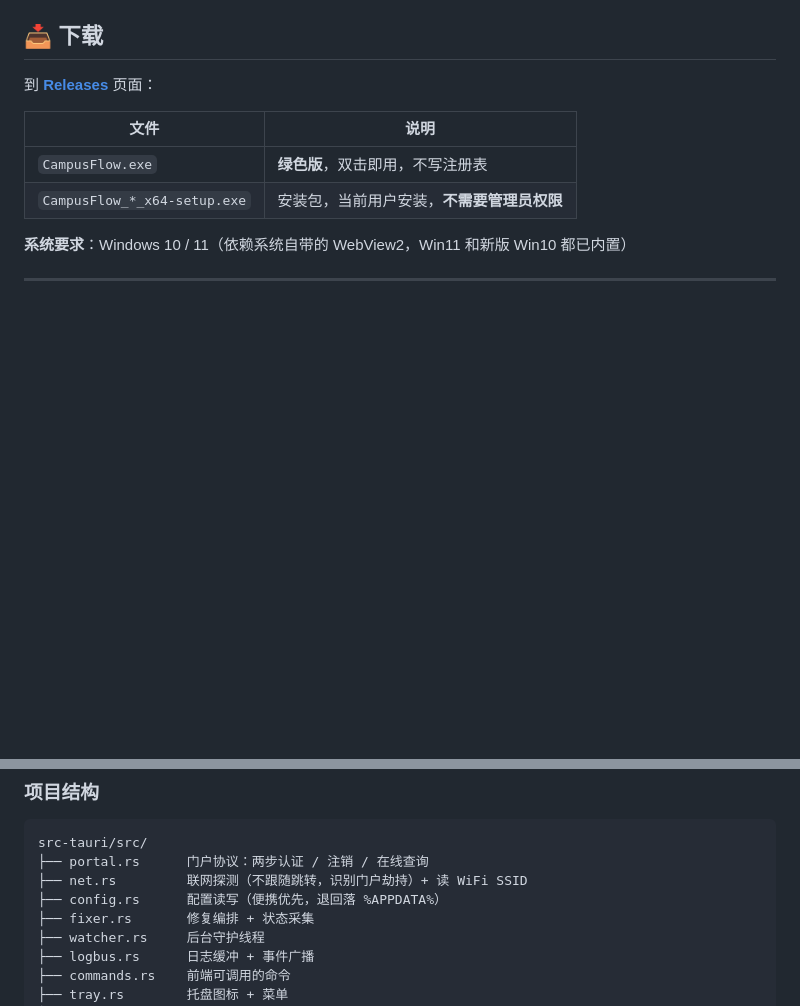
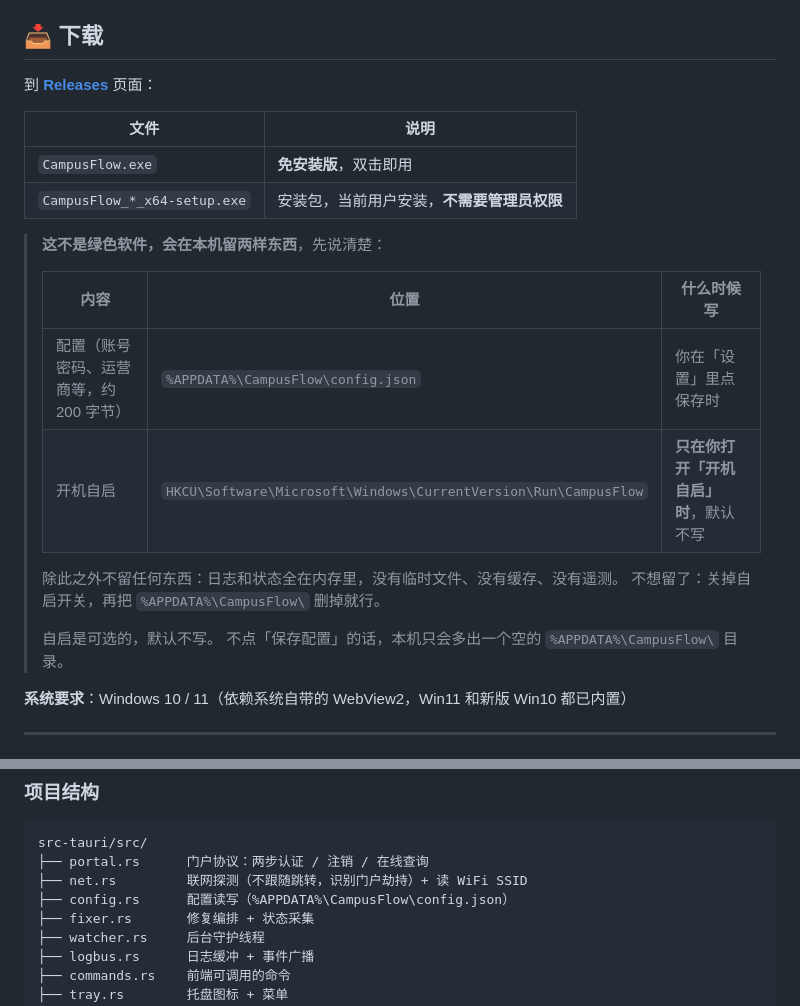
Before and after one commit to To0Ru/CampusFlow, a Markdown page: README.md, 2 parts joined by grey strips. GitHub-like rendering; blank space fills up the shorter version.

Commit message:
docs: 别再叫「绿色版」，如实写清它在哪写了什么
免安装版确实不是绿色软件：会在 %APPDATA%\CampusFlow\config.json
存配置，开自启会写 HKCU 的 Run 键。原来写「不写注册表」是错的。

下载区改成一张表，把两样东西的位置和触发时机都列出来，
并说明除此之外不留任何东西（日志状态全在内存，无临时文件无遥测）。

```diff
--- a/README.md
+++ b/README.md
@@ -40,8 +40,21 @@ CampusFlow 就是为了干掉这个重复劳动：**后台常驻，掉线自动
 
 | 文件 | 说明 |
 |---|---|
-| `CampusFlow.exe` | **绿色版**，双击即用，不写注册表 |
+| `CampusFlow.exe` | **免安装版**，双击即用 |
 | `CampusFlow_*_x64-setup.exe` | 安装包，当前用户安装，**不需要管理员权限** |
+
+> **这不是绿色软件，会在本机留两样东西**，先说清楚：
+>
+> | 内容 | 位置 | 什么时候写 |
+> |---|---|---|
+> | 配置（账号密码、运营商等，约 200 字节） | `%APPDATA%\CampusFlow\config.json` | 你在「设置」里点保存时 |
+> | 开机自启 | `HKCU\Software\Microsoft\Windows\CurrentVersion\Run\CampusFlow` | **只在你打开「开机自启」时**，默认不写 |
+>
+> 除此之外不留任何东西：日志和状态全在内存里，没有临时文件、没有缓存、没有遥测。
+> 不想留了：关掉自启开关，再把 `%APPDATA%\CampusFlow\` 删掉就行。
+>
+> 自启是可选的，默认不写。
+> 不点「保存配置」的话，本机只会多出一个空的 `%APPDATA%\CampusFlow\` 目录。
 
 **系统要求**：Windows 10 / 11（依赖系统自带的 WebView2，Win11 和新版 Win10 都已内置）
 
@@ -167,7 +180,7 @@ cargo run          # 调试模式，自动开 devtools
 src-tauri/src/
 ├── portal.rs      门户协议：两步认证 / 注销 / 在线查询
 ├── net.rs         联网探测（不跟随跳转，识别门户劫持）+ 读 WiFi SSID
-├── config.rs      配置读写（便携优先，退回落 %APPDATA%）
+├── config.rs      配置读写（%APPDATA%\CampusFlow\config.json）
 ├── fixer.rs       修复编排 + 状态采集
 ├── watcher.rs     后台守护线程
 ├── logbus.rs      日志缓冲 + 事件广播
```
